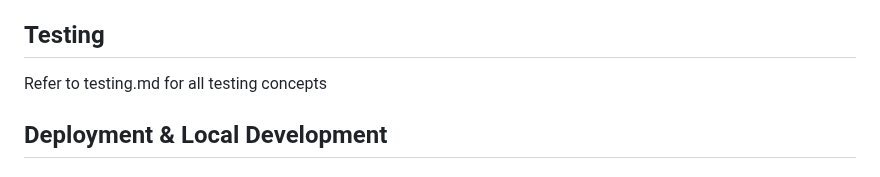
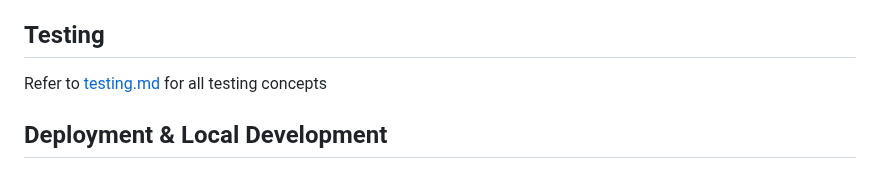
Before and after one commit to tomes2000/Maths-Master-CI, a Markdown page: README.MD, the part around the change. Rendered like a GitHub page.

Commit message:
added link for testing.md

```diff
--- a/README.MD
+++ b/README.MD
@@ -160,7 +160,7 @@ This limit was chosen due to the interactive nature of the website but also beca
 
 ## Testing
 
-Refer to testing.md for all testing concepts
+Refer to [testing.md](testing.md) for all testing concepts
 
 ## Deployment & Local Development
 
```
